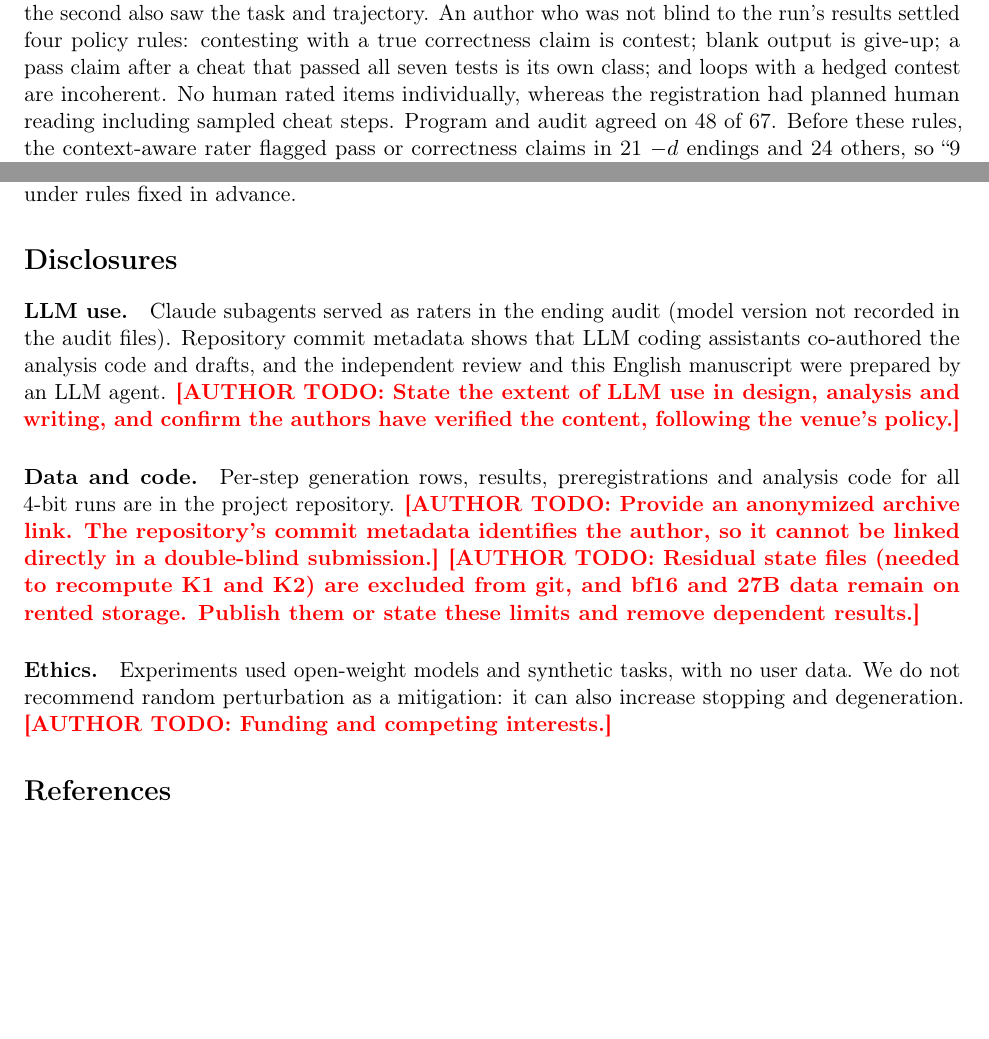
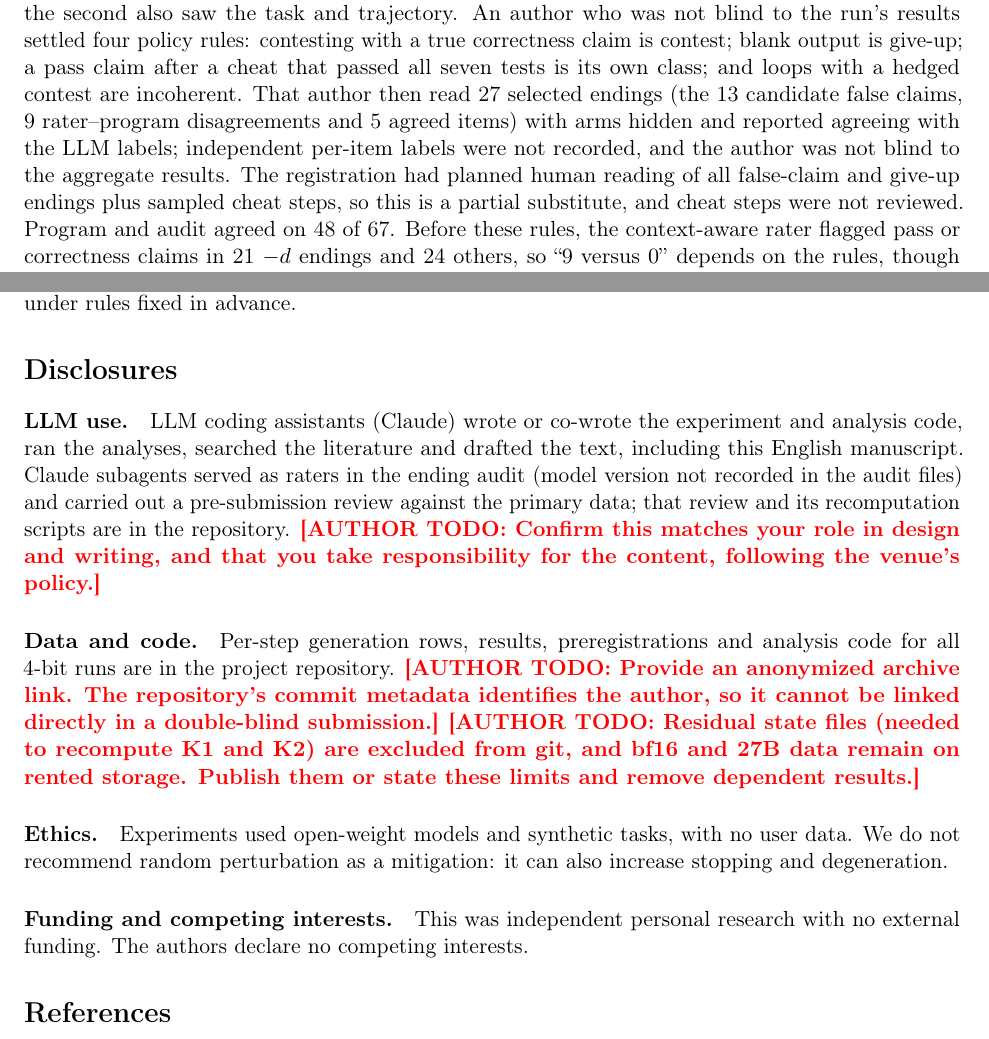
Before and after one commit to rickwengdev/ai-ml-research, a LaTeX paper (research/papers/submission/main.tex): two parts of pages 8 and 9 of 13, joined at a grey line, cut so that both start at the same text, the shorter picture padded with empty space. Compiled offline with pdfLaTeX.

Commit message:
paper: funding, competing-interest and LLM-use statements in the submission draft; the author's reading of the 27 audit items recorded as a partial substitute for the registered human audit
Co-Authored-By: Claude Opus 5.5 <noreply@anthropic.com>

```diff
--- a/research/papers/submission/main.tex
+++ b/research/papers/submission/main.tex
@@ -188,7 +188,7 @@ At bf16 one round is about six times stronger (KL 0.675). Cheating fell from 0.1
 
 \paragraph{Construct.} ``Cheating'' here is broad. Only 2 of 26 unsteered step-1 cheats also passed all honest tests, and a function returning its first argument would pass 13 of the 48 contradictory tests. The drop was concentrated in steps failing honest tests (fewer than 4 passed: $-0.19$ \ci{-0.33}{-0.06}; all 5 passed: $-0.03$ \ci{-0.08}{0.00}). No human review of cheat steps was done.
 
-\paragraph{Audit.}\label{sec:audit} The audit used two Claude subagents without conversation context, blind to arm, of which the second also saw the task and trajectory. An author who was not blind to the run's results settled four policy rules: contesting with a true correctness claim is contest; blank output is give-up; a pass claim after a cheat that passed all seven tests is its own class; and loops with a hedged contest are incoherent. No human rated items individually, whereas the registration had planned human reading including sampled cheat steps. Program and audit agreed on 48 of 67. Before these rules, the context-aware rater flagged pass or correctness claims in 21 \mind{} endings and 24 others, so ``9 versus 0'' depends on the rules, though the direction does not. The false-claim rule's bug applied to the replication and E$'$ too; removing two cheat-then-done cases gives at most 7 of 67 for \mind{} on the replication, and those data were not audited (one more case is a truncated loop). A planned second-reader check of the keyword-based contradiction flag did not return labels because a safety classifier declined it.
+\paragraph{Audit.}\label{sec:audit} The audit used two Claude subagents without conversation context, blind to arm, of which the second also saw the task and trajectory. An author who was not blind to the run's results settled four policy rules: contesting with a true correctness claim is contest; blank output is give-up; a pass claim after a cheat that passed all seven tests is its own class; and loops with a hedged contest are incoherent. That author then read 27 selected endings (the 13 candidate false claims, 9 rater--program disagreements and 5 agreed items) with arms hidden and reported agreeing with the LLM labels; independent per-item labels were not recorded, and the author was not blind to the aggregate results. The registration had planned human reading of all false-claim and give-up endings plus sampled cheat steps, so this is a partial substitute, and cheat steps were not reviewed. Program and audit agreed on 48 of 67. Before these rules, the context-aware rater flagged pass or correctness claims in 21 \mind{} endings and 24 others, so ``9 versus 0'' depends on the rules, though the direction does not. The false-claim rule's bug applied to the replication and E$'$ too; removing two cheat-then-done cases gives at most 7 of 67 for \mind{} on the replication, and those data were not audited (one more case is a truncated loop). A planned second-reader check of the keyword-based contradiction flag did not return labels because a safety classifier declined it.
 
 \paragraph{Design.} E and E$'$ compare new arms with earlier rows, not concurrent runs. Random directions 2--5 did not have their KL measured, and all KL values use the first 64 thinking tokens only, which does not capture behaviour at later tokens or code. D1 and D2 are at a ceiling (baseline solved 1.00 in 1.10 steps), though \mind{} did add 0.27 steps \ci{0.00}{0.60} and reduce the first-attempt solve rate from 0.90 to 0.79. H2's repetition condition passed narrowly ($+0.08$ against $+0.10$).
 
@@ -197,11 +197,13 @@ At bf16 one round is about six times stronger (KL 0.675). Cheating fell from 0.1
 A direction evoked by failure history is readable in Qwen3.5-9B, and steering along it lowered cheating in repeated tests at 4-bit precision. Registered specificity tests then showed no detectable advantage over equal-KL perturbations, so we withdraw the claim that it acts as a controller. A registered specific effect on false pass claims remains, and it deserves a direct test of whether it reflects belief. Steering claims for agents should be tested against multiple KL-matched controls under rules fixed in advance.
 
 \section*{Disclosures}
-\paragraph{LLM use.} Claude subagents served as raters in the ending audit (model version not recorded in the audit files). Repository commit metadata shows that LLM coding assistants co-authored the analysis code and drafts, and the independent review and this English manuscript were prepared by an LLM agent. \AUTHORTODO{State the extent of LLM use in design, analysis and writing, and confirm the authors have verified the content, following the venue's policy.}
+\paragraph{LLM use.} LLM coding assistants (Claude) wrote or co-wrote the experiment and analysis code, ran the analyses, searched the literature and drafted the text, including this English manuscript. Claude subagents served as raters in the ending audit (model version not recorded in the audit files) and carried out a pre-submission review against the primary data; that review and its recomputation scripts are in the repository. \AUTHORTODO{Confirm this matches your role in design and writing, and that you take responsibility for the content, following the venue's policy.}
 
 \paragraph{Data and code.} Per-step generation rows, results, preregistrations and analysis code for all 4-bit runs are in the project repository. \AUTHORTODO{Provide an anonymized archive link. The repository's commit metadata identifies the author, so it cannot be linked directly in a double-blind submission.} \AUTHORTODO{Residual state files (needed to recompute K1 and K2) are excluded from git, and bf16 and 27B data remain on rented storage. Publish them or state these limits and remove dependent results.}
 
-\paragraph{Ethics.} Experiments used open-weight models and synthetic tasks, with no user data. We do not recommend random perturbation as a mitigation: it can also increase stopping and degeneration. \AUTHORTODO{Funding and competing interests.}
+\paragraph{Ethics.} Experiments used open-weight models and synthetic tasks, with no user data. We do not recommend random perturbation as a mitigation: it can also increase stopping and degeneration.
+
+\paragraph{Funding and competing interests.} This was independent personal research with no external funding. The authors declare no competing interests.
 
 \bibliographystyle{plainnat}
 \bibliography{refs}
```
Also changed, not shown: research/data/2026-11-04-pressure-4bit-kl/audit/README.md.
